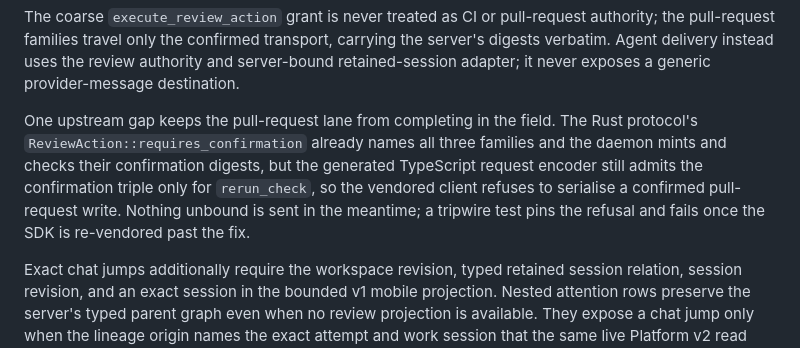
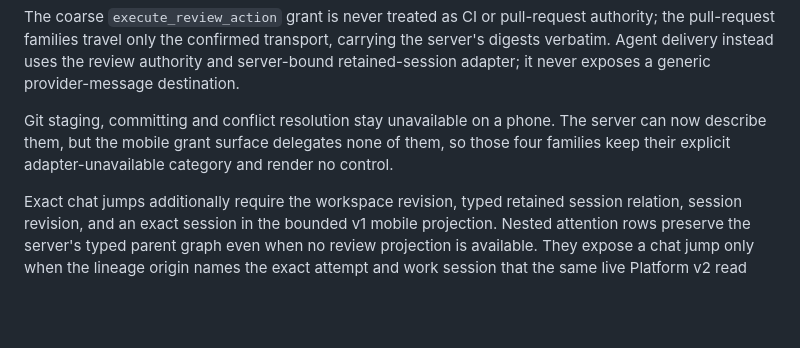
Before and after one commit to bext-stack/automonique-mobile, a Markdown page: docs/product.md, the part around the change. Rendered like a GitHub page; blank space fills up the shorter version.

```diff
--- a/docs/product.md
+++ b/docs/product.md
@@ -233,13 +233,10 @@ transport, carrying the server's digests verbatim. Agent delivery instead uses
 the review authority and server-bound retained-session adapter; it never
 exposes a generic provider-message destination.
 
-One upstream gap keeps the pull-request lane from completing in the field. The
-Rust protocol's `ReviewAction::requires_confirmation` already names all three
-families and the daemon mints and checks their confirmation digests, but the
-generated TypeScript request encoder still admits the confirmation triple only
-for `rerun_check`, so the vendored client refuses to serialise a confirmed
-pull-request write. Nothing unbound is sent in the meantime; a tripwire test
-pins the refusal and fails once the SDK is re-vendored past the fix.
+Git staging, committing and conflict resolution stay unavailable on a phone.
+The server can now describe them, but the mobile grant surface delegates none
+of them, so those four families keep their explicit adapter-unavailable
+category and render no control.
 
 Exact chat jumps additionally require the workspace revision, typed retained
 session relation, session revision, and an exact session in the bounded v1
```
Also changed, not shown: docs/architecture.md (+9 -9 lines), docs/backlog.md (+8 -14 lines).
